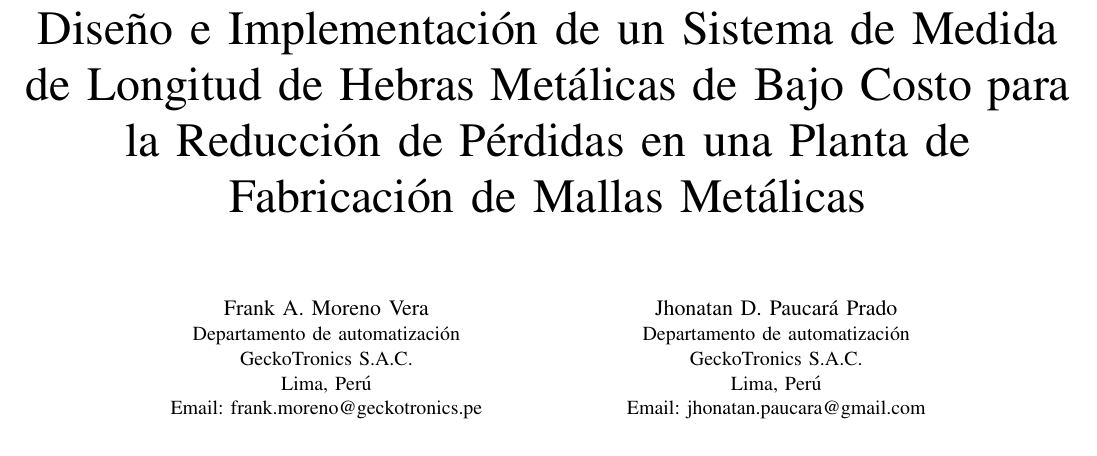
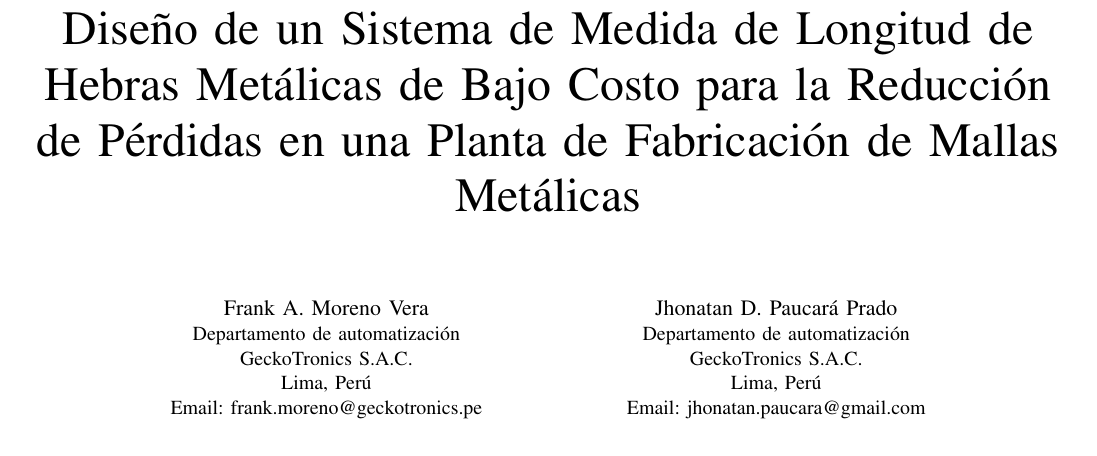
Before and after one commit to kranfix/ssm, a LaTeX paper (latex/wiremesh_counter/main_conf.tex): part of page 1 of 5, cut so that both start at the same text. Compiled offline with pdfLaTeX.

Commit message:
latex: mejorando title

```diff
--- a/latex/wiremesh_counter/main_conf.tex
+++ b/latex/wiremesh_counter/main_conf.tex
@@ -37,8 +37,8 @@
 % paper title
 % can use linebreaks \\ within to get better formatting as desired
 \title{
-  Diseño e Implementación de un Sistema de Medida de Longitud de
-  Hebras Metálicas de Bajo Costo para la Reducción de Pérdidas
+  Diseño de un Sistema de Medida de Longitud de Hebras
+  Metálicas de Bajo Costo para la Reducción de Pérdidas
   en una Planta de Fabricación de Mallas Metálicas
 }
 
```
